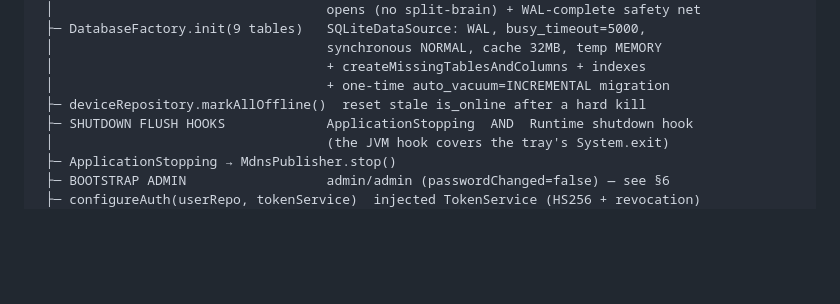
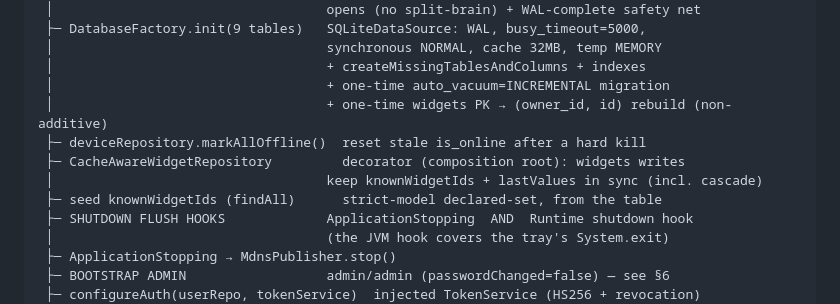
Before and after one commit to jeanloickdt/instantiot-server, a Markdown page: ARCHITECTURE.md, the part around one of its changes. Drawn GitHub-style; blank space fills up the shorter version.

```diff
--- a/ARCHITECTURE.md
+++ b/ARCHITECTURE.md
@@ -152,7 +154,11 @@ Application.module()  ───────────────────
  │                                   synchronous NORMAL, cache 32MB, temp MEMORY
  │                                   + createMissingTablesAndColumns + indexes
  │                                   + one-time auto_vacuum=INCREMENTAL migration
+ │                                   + one-time widgets PK → (owner_id, id) rebuild (non-additive)
  ├─ deviceRepository.markAllOffline()  reset stale is_online after a hard kill
+ ├─ CacheAwareWidgetRepository         decorator (composition root): widgets writes
+ │                                   keep knownWidgetIds + lastValues in sync (incl. cascade)
+ ├─ seed knownWidgetIds (findAll)      strict-model declared-set, from the table
  ├─ SHUTDOWN FLUSH HOOKS             ApplicationStopping  AND  Runtime shutdown hook
  │                                   (the JVM hook covers the tray's System.exit)
  ├─ ApplicationStopping → MdnsPublisher.stop()
```
Also changed, not shown: other parts of ARCHITECTURE.md (+26 -13 lines).
